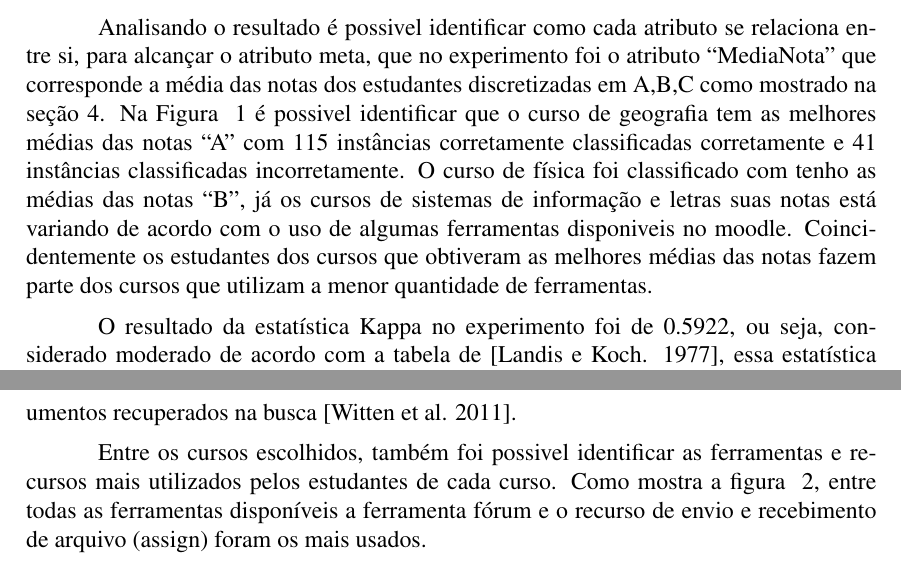
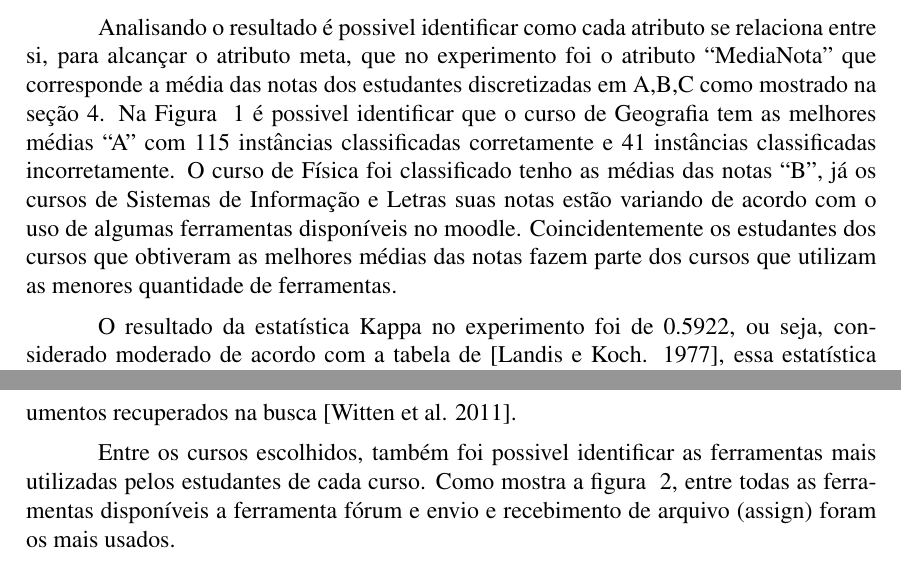
Before and after one commit to marceloalmeidasantana/CBIE, a LaTeX paper (latex/sbc-template.tex): two parts of pages 5 and 6 of 10, joined at a grey line, cut so that both start at the same text. Compiled offline with pdfLaTeX; the source files are stored in an older character set and shown here as Unicode.

Commit message:
10/07
Correção

```diff
--- a/latex/sbc-template.tex
+++ b/latex/sbc-template.tex
@@ -131,13 +131,13 @@ Após a extração, transformação e carga dos dados, o próximo passo foi defi
 %[comment] Não entendi a frase abaixo. Tente explicar melhor.
 A Figura ~\ref{fig:ArvoreJ48} mostra o resultado do algoritmo J48 em forma de árvore, onde a árvore de decisão é uma maneira gráfica de visualizar as consequências de decisões, onde cada nó interno (nó não-folha) denota um atributo, cada ramo representa um resultado, e cada nó folha (ou nó terminal) tem um rótulo de classe. O nó mais alto em uma árvore é o nó raiz \cite{Han:2011:DMC:1972541}.
 
-Analisando o resultado é possivel identificar como cada atributo se relaciona entre si, para alcançar o atributo meta, que no experimento foi o atributo ``MediaNota'' que corresponde a média das notas dos estudantes discretizadas em A,B,C como mostrado na seção 4. Na Figura ~\ref{fig:ArvoreJ48} é possivel identificar que o curso de geografia tem as melhores médias das notas ``A'' com 115 instâncias corretamente classificadas corretamente e 41 instâncias classificadas incorretamente. O curso de física foi classificado com tenho as médias das notas ``B'', já os cursos de sistemas de informação e letras suas notas está variando de acordo com o uso de algumas ferramentas disponiveis no moodle. Coincidentemente os estudantes dos cursos que obtiveram as melhores médias das notas fazem parte dos cursos que utilizam a menor quantidade de ferramentas.
+Analisando o resultado é possivel identificar como cada atributo se relaciona entre si, para alcançar o atributo meta, que no experimento foi o atributo ``MediaNota'' que corresponde a média das notas dos estudantes discretizadas em A,B,C como mostrado na seção 4. Na Figura ~\ref{fig:ArvoreJ48} é possivel identificar que o curso de Geografia tem as melhores médias ``A'' com 115 instâncias classificadas corretamente e 41 instâncias classificadas incorretamente. O curso de Física foi classificado tenho as médias das notas ``B'', já os cursos de Sistemas de Informação e Letras suas notas estão variando de acordo com o uso de algumas ferramentas disponíveis no moodle. Coincidentemente os estudantes dos cursos que obtiveram as melhores médias das notas fazem parte dos cursos que utilizam as menores quantidade de ferramentas.
 
 O resultado da estatística Kappa no experimento foi de 0.5922, ou seja, considerado moderado de acordo com a tabela de [Landis e Koch. 1977], essa estatística é de grande importância, pois pode avaliar o nível de concordância e ligação dos dados, sendo que se o número ficar próximo de 0 (zero) significa uma maior discordância das informações, e ficando o mais próximo de 1 (um) indica uma maior ligação e concordância dos dados \cite{simoes:16}.
 
 O resultado da revocação (recall) gerada pelo experimento foi de 0.769, onde esse valor é representado pelo número de documentos relevantes recuperados pelo sistema divido pelo numero total de documentos relevantes contidos no sistema \cite{Witten:2011:DMP:1972514}. A precisão (precision) gerada pelo experimento foi de 0.778, seu valor é obtido pelo número de documentos recuperados que são relevantes divido pelo número total de documentos recuperados na busca \cite{Witten:2011:DMP:1972514}.
 
-Entre os cursos escolhidos, também foi possivel identificar as ferramentas e recursos mais utilizados pelos estudantes de cada curso. Como mostra a figura ~\ref{fig:MaisUsadas}, entre todas as ferramentas disponíveis a ferramenta fórum e o recurso de envio e recebimento de arquivo (assign) foram os mais usados.
+Entre os cursos escolhidos, também foi possivel identificar as ferramentas mais utilizadas pelos estudantes de cada curso. Como mostra a figura ~\ref{fig:MaisUsadas}, entre todas as ferramentas disponíveis a ferramenta fórum e envio e recebimento de arquivo (assign) foram os mais usados.
 \begin{figure}[ht]
 \centering
 \includegraphics[width=.5\textwidth]{MaisUsadas.jpg}
```
Also changed, not shown: latex/sbc-template.pdf, 2 other files.
